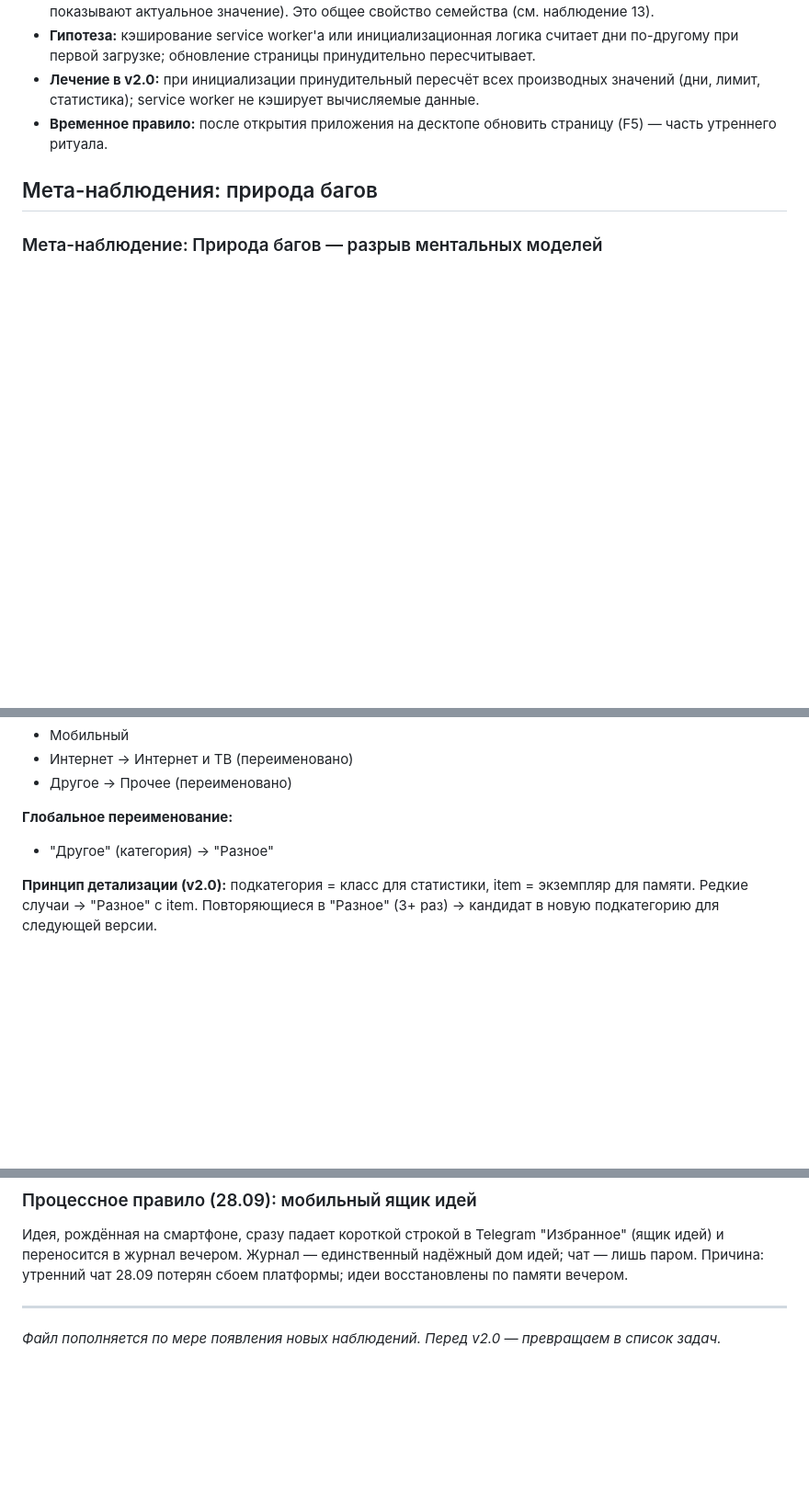
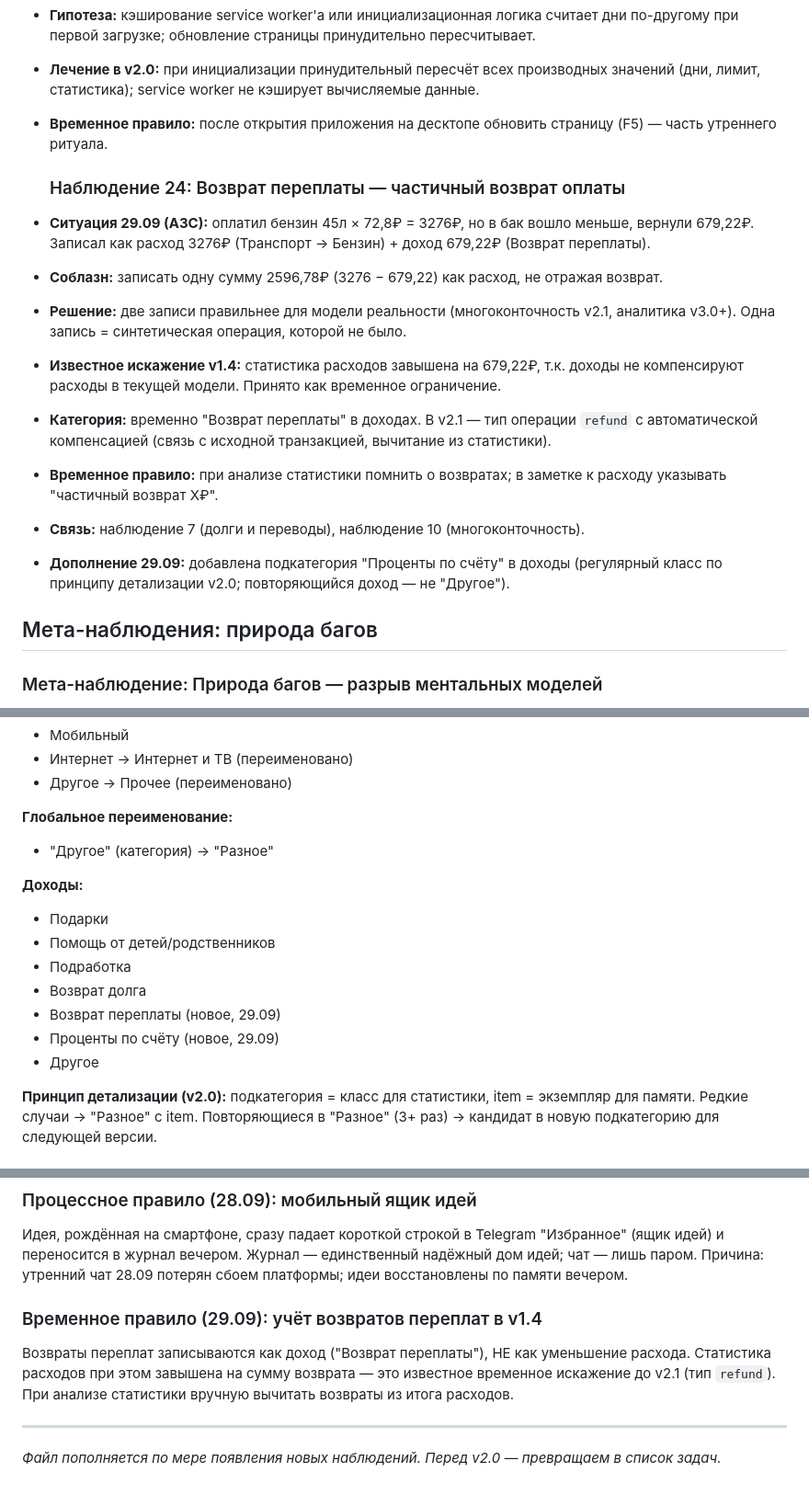
Before and after one commit to Mihail5719/pension-budget, a Markdown page: docs/OBSERVATIONS-v1.4.md, 3 parts joined by grey strips. Shown at 92% size. Rendered like a GitHub page; blank space fills up the shorter version.

Commit message:
docs: obs 24 - partial refund; add "Возврат переплаты" + "Проценты по счёту" income subcategories; temp rule for v1.4 distortion

```diff
--- a/docs/OBSERVATIONS-v1.4.md
+++ b/docs/OBSERVATIONS-v1.4.md
@@ -347,6 +347,29 @@
 - **Временное правило:** после открытия приложения на десктопе
   обновить страницу (F5) — часть утреннего ритуала.
 
+  ### Наблюдение 24: Возврат переплаты — частичный возврат оплаты
+- **Ситуация 29.09 (АЗС):** оплатил бензин 45л × 72,8₽ = 3276₽,
+  но в бак вошло меньше, вернули 679,22₽. Записал как расход
+  3276₽ (Транспорт → Бензин) + доход 679,22₽ (Возврат переплаты).
+- **Соблазн:** записать одну сумму 2596,78₽ (3276 − 679,22) как
+  расход, не отражая возврат.
+- **Решение:** две записи правильнее для модели реальности
+  (многоконточность v2.1, аналитика v3.0+). Одна запись =
+  синтетическая операция, которой не было.
+- **Известное искажение v1.4:** статистика расходов завышена
+  на 679,22₽, т.к. доходы не компенсируют расходы в текущей
+  модели. Принято как временное ограничение.
+- **Категория:** временно "Возврат переплаты" в доходах.
+  В v2.1 — тип операции `refund` с автоматической компенсацией
+  (связь с исходной транзакцией, вычитание из статистики).
+- **Временное правило:** при анализе статистики помнить о
+  возвратах; в заметке к расходу указывать "частичный возврат X₽".
+- **Связь:** наблюдение 7 (долги и переводы), наблюдение 10
+  (многоконточность).
+- **Дополнение 29.09:** добавлена подкатегория "Проценты по счёту"
+  в доходы (регулярный класс по принципу детализации v2.0;
+  повторяющийся доход — не "Другое").
+
 ## Мета-наблюдения: природа багов
 ### Мета-наблюдение: Природа багов — разрыв ментальных моделей
 - **Корень:** баги возникают не от невнимательности, а от
@@ -516,6 +539,15 @@
 **Глобальное переименование:**
 - "Другое" (категория) → "Разное"
 
+**Доходы:**
+- Подарки
+- Помощь от детей/родственников
+- Подработка
+- Возврат долга
+- Возврат переплаты (новое, 29.09)
+- Проценты по счёту (новое, 29.09)
+- Другое
+
 **Принцип детализации (v2.0):**
 подкатегория = класс для статистики,
 item = экземпляр для памяти.
@@ -560,6 +592,13 @@ item = экземпляр для памяти.
 Причина: утренний чат 28.09 потерян сбоем платформы;
 идеи восстановлены по памяти вечером.
 
+### Временное правило (29.09): учёт возвратов переплат в v1.4
+Возвраты переплат записываются как доход ("Возврат переплаты"),
+НЕ как уменьшение расхода. Статистика расходов при этом
+завышена на сумму возврата — это известное временное искажение
+до v2.1 (тип `refund`). При анализе статистики вручную
+вычитать возвраты из итога расходов.
+
 ---
 
 *Файл пополняется по мере появления новых наблюдений.*
```
